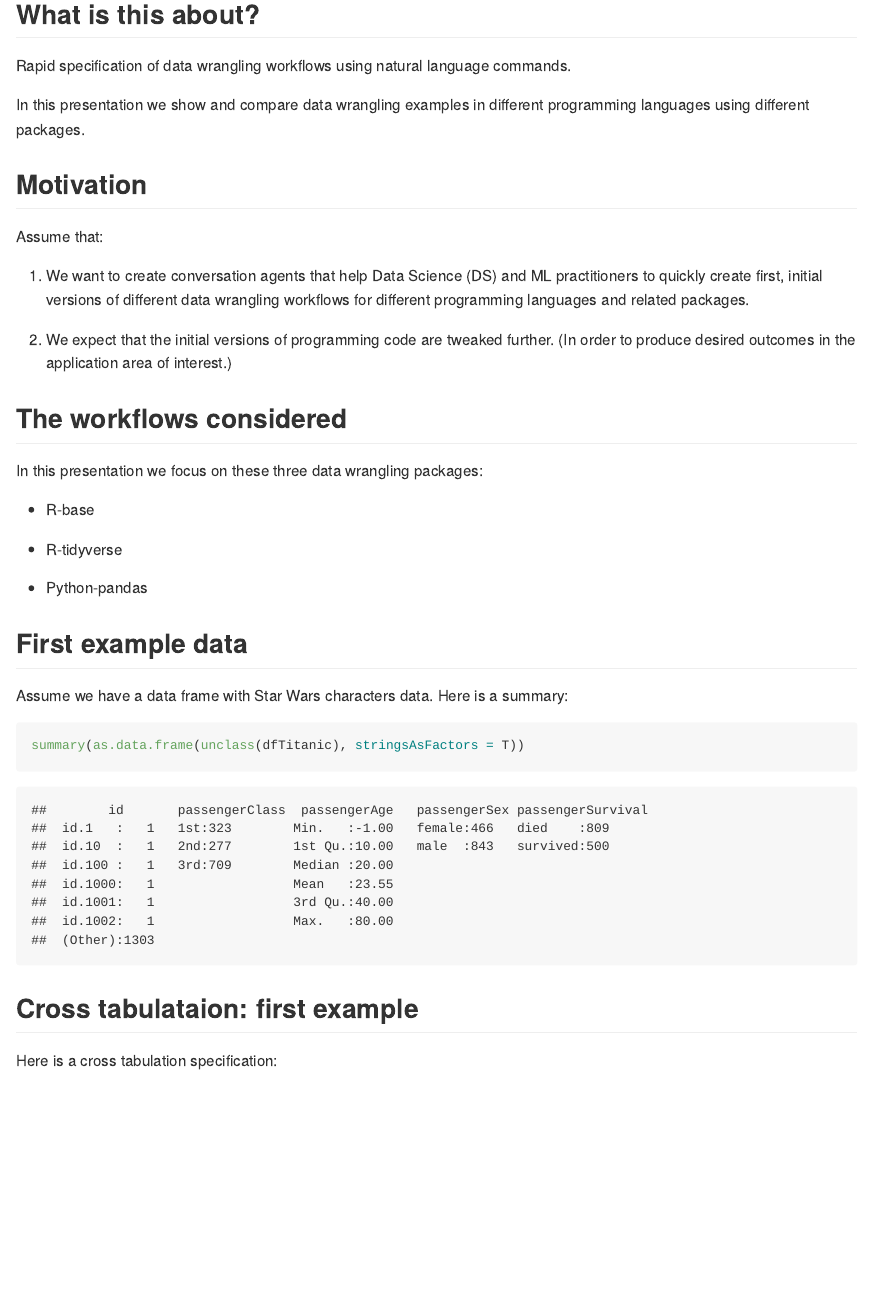
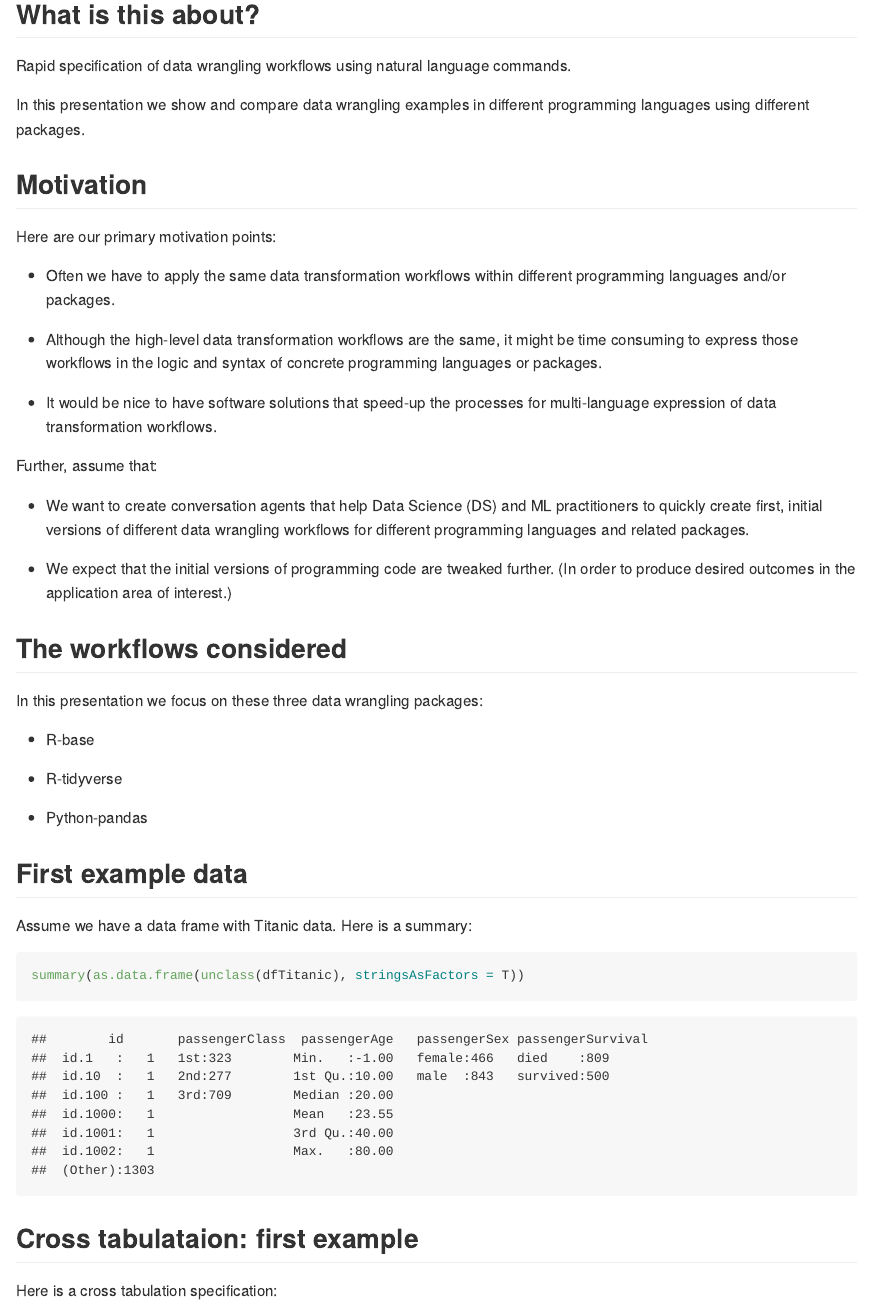
Before and after one commit to antononcube/SimplifiedMachineLearningWorkflows-book, an R Markdown document (R/RStudio-global-2021/presentation/Multi-language-Data-Wrangling-Translations.Rmd): the page in a window 1100 px wide, from 340 px down. The pictures show the output file R/RStudio-global-2021/presentation/Multi-language-Data-Wrangling-Translations.md that the author committed with the source, drawn offline in the style of GitHub; long lines of code are wrapped.

Commit message:
Better explanations.

````diff
--- a/R/RStudio-global-2021/presentation/Multi-language-Data-Wrangling-Translations.Rmd
+++ b/R/RStudio-global-2021/presentation/Multi-language-Data-Wrangling-Translations.Rmd
@@ -39,13 +39,24 @@ In this presentation we show and compare data wrangling examples in different pr
 
 ## Motivation
 
-Assume that:
+Here are our primary motivation points:
 
-1. We want to create conversation agents that help Data Science (DS) and ML
+- Often we have to apply the same data transformation workflows within different
+  programming languages and/or packages.
+
+- Although the high-level data transformation workflows are the same, it might be time consuming
+  to express those workflows in the logic and syntax of concrete programming languages or packages.
+
+- It would be nice to have software solutions that speed-up the processes for
+  multi-language expression of data transformation workflows.
+
+Further, assume that:
+
+- We want to create conversation agents that help Data Science (DS) and ML
 practitioners to quickly create first, initial versions of different data wrangling workflows
 for different programming languages and related packages.
 
-2. We expect that the initial versions of programming code are tweaked further.
+- We expect that the initial versions of programming code are tweaked further.
 (In order to produce desired outcomes in the application area of interest.)
 
 
@@ -64,7 +75,7 @@ In this presentation we focus on these three data wrangling packages:
 
 ## First example data
 
-Assume we have a data frame with Star Wars characters data.
+Assume we have a data frame with Titanic data.
 Here is a summary:
 
 ```{r}
````
Also changed, not shown: R/RStudio-global-2021/presentation/Multi-language-Data-Wrangling-Translations.html, R/RStudio-global-2021/presentation/Multi-language-Data-Wrangling-Translations.md, R/RStudio-global-2021/presentation/Multi-language-Data-Wrangling-Translations.Rmd (10 more changed lines).
